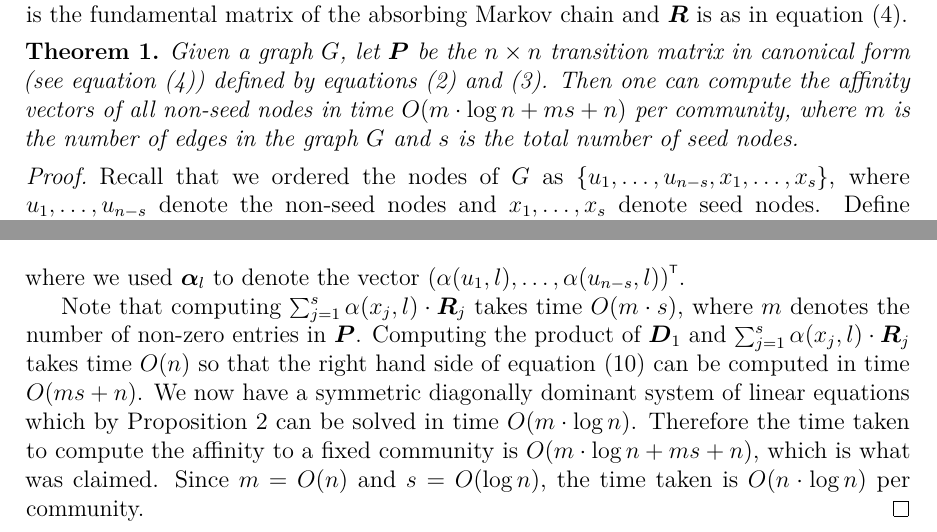
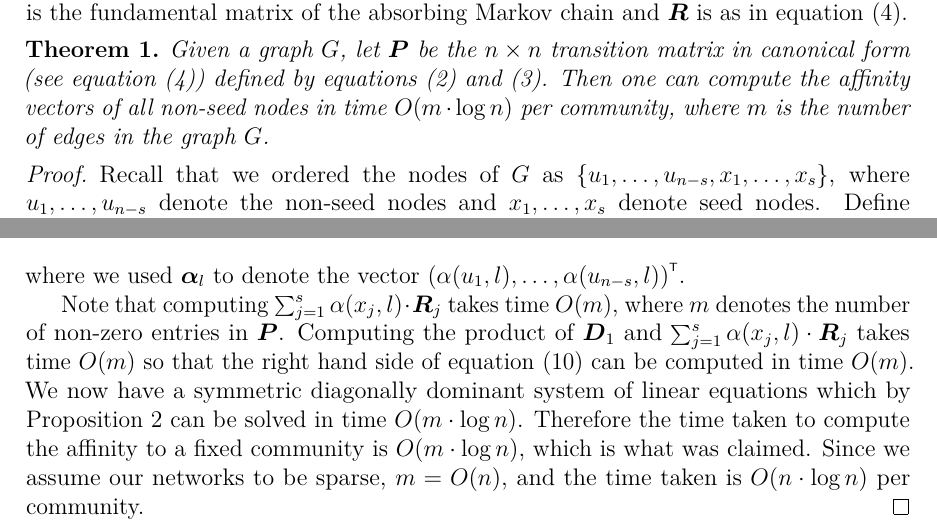
Before and after one commit to asifbanka/CommunityDetection, a LaTeX paper (paper/main.tex, which reads paper/the_model.tex): two parts of pages 10 and 11 of 20, joined at a grey line, cut so that both start at the same text. Compiled offline with pdfLaTeX.

Commit message:
some modifications to section3

```diff
--- a/paper/the_model.tex
+++ b/paper/the_model.tex
@@ -256,8 +256,8 @@ Markov chain and $\mat{R}$ is as in equation~(\ref{eqn:canonical_form_P}).
 Given a graph~$G$, let $\mat{P}$ be the $n \times n$ transition matrix in canonical form
 (see equation~(\ref{eqn:canonical_form_P})) defined by equations~(\ref{eqn:defining_prob_nonseed})
 and~(\ref{eqn:defining_prob_seed}). Then one can compute
-the affinity vectors of all non-seed nodes in time $O(m \cdot \log n + ms + n)$ per community,
-where~$m$ is the number of edges in the graph~$G$ and $s$ is the total number of seed nodes.
+the affinity vectors of all non-seed nodes in time $O(m \cdot \log n)$ per community,
+where~$m$ is the number of edges in the graph~$G$.
 \end{theorem}
 \begin{proof}
 Recall that we ordered the nodes of $G$ as $\{u_1, \ldots, u_{n - s}, x_1, \ldots, x_s\}$,
@@ -304,15 +304,15 @@ Finally, multiplying by $\mat{D}_1$ on both sides, we obtain
 \end{equation}
 where we used $\vect{\alpha}_l$ to denote the vector $\trans{\left ( \alpha (u_1, l), \ldots, \alpha (u_{n-s}, l) \right )}$.
 
-Note that computing $\sum_{j = 1}^{s} \alpha (x_j, l) \cdot \mat{R}_j$ takes time $O(m \cdot s)$, where $m$
+Note that computing $\sum_{j = 1}^{s} \alpha (x_j, l) \cdot \mat{R}_j$ takes time $O(m)$, where $m$
 denotes the number of non-zero entries in $\mat{P}$. Computing the product of
-$\mat{D}_1$ and $\sum_{j = 1}^{s} \alpha (x_j, l) \cdot \mat{R}_j$ takes time $O(n)$ so that
-the right hand side of equation~(\ref{eqn:final_affinity}) can be computed in time $O(ms + n)$.
+$\mat{D}_1$ and $\sum_{j = 1}^{s} \alpha (x_j, l) \cdot \mat{R}_j$ takes time $O(m)$ so that
+the right hand side of equation~(\ref{eqn:final_affinity}) can be computed in time $O(m)$.
 We now have a symmetric diagonally dominant system of linear equations which by
 Proposition~\ref{prop:SDD_systems} can be solved in time $O(m \cdot \log n)$. Therefore
-the time taken to compute the affinity to a fixed community is $O(m \cdot \log n + ms + n)$,
-which is what was claimed. Since $m = O(n)$ and $s = O(\log n)$, the time taken
-is $O(n \cdot \log n)$ per community.
+the time taken to compute the affinity to a fixed community is $O(m \cdot \log n)$,
+which is what was claimed. Since we assume our networks to be sparse, $m = O(n)$, and
+the time taken is $O(n \cdot \log n)$ per community.
 %
 %Then $(\mat{I} - \mat{Q}) \mat{X} = \mat{R}$, which may be rewritten as
 %$(\mat{D}_1 - \mat{A}_1) \mat{X} = \mat{D}_1 \cdot \mat{R}$. The latter
```
Also changed, not shown: paper/the_model.tex (2 more changed lines).
